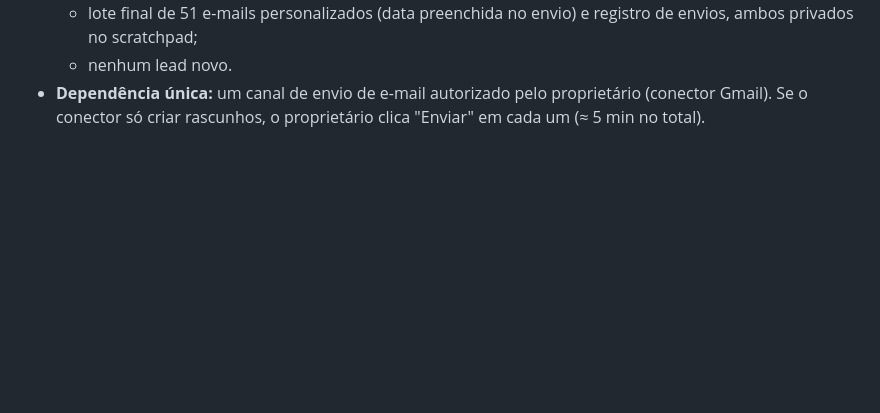
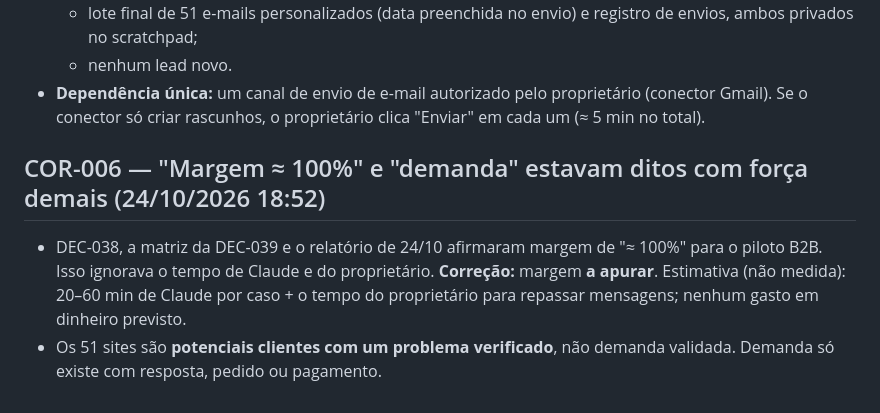
Before and after one commit to Matheuszinhorn/Matheuszinhorn, a Markdown page: DESAFIO-CLAUDE-50-ATE-10000/DECISOES-E-APRENDIZADOS.md, the part around the change. Drawn GitHub-style; blank space fills up the shorter version.

```diff
--- a/DESAFIO-CLAUDE-50-ATE-10000/DECISOES-E-APRENDIZADOS.md
+++ b/DESAFIO-CLAUDE-50-ATE-10000/DECISOES-E-APRENDIZADOS.md
@@ -374,3 +374,7 @@ _Ainda sem dados de mercado._
   - lote final de 51 e-mails personalizados (data preenchida no envio) e registro de envios, ambos privados no scratchpad;
   - nenhum lead novo.
 - **Dependência única:** um canal de envio de e-mail autorizado pelo proprietário (conector Gmail). Se o conector só criar rascunhos, o proprietário clica "Enviar" em cada um (≈ 5 min no total).
+
+## COR-006 — "Margem ≈ 100%" e "demanda" estavam ditos com força demais (24/10/2026 18:52)
+- DEC-038, a matriz da DEC-039 e o relatório de 24/10 afirmaram margem de "≈ 100%" para o piloto B2B. Isso ignorava o tempo de Claude e do proprietário. **Correção:** margem **a apurar**. Estimativa (não medida): 20–60 min de Claude por caso + o tempo do proprietário para repassar mensagens; nenhum gasto em dinheiro previsto.
+- Os 51 sites são **potenciais clientes com um problema verificado**, não demanda validada. Demanda só existe com resposta, pedido ou pagamento.
```
Also changed, not shown: DESAFIO-CLAUDE-50-ATE-10000/DIARIO-DE-BORDO.md (+14 -0 lines).
